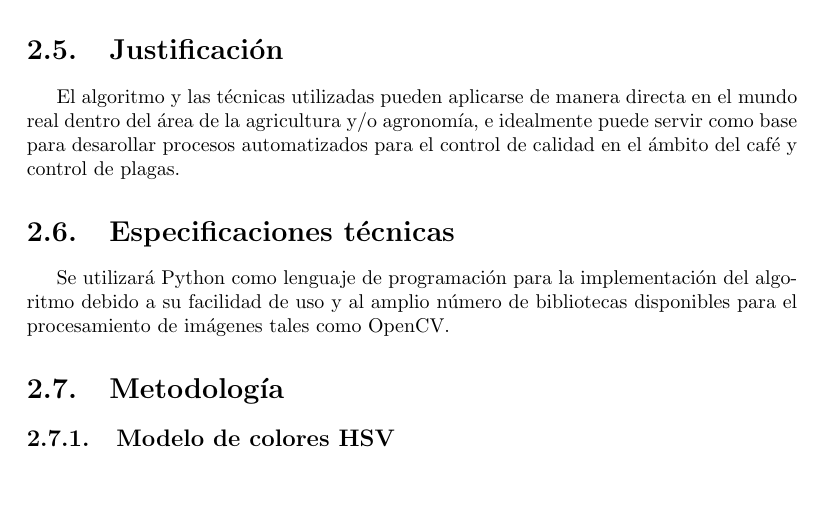
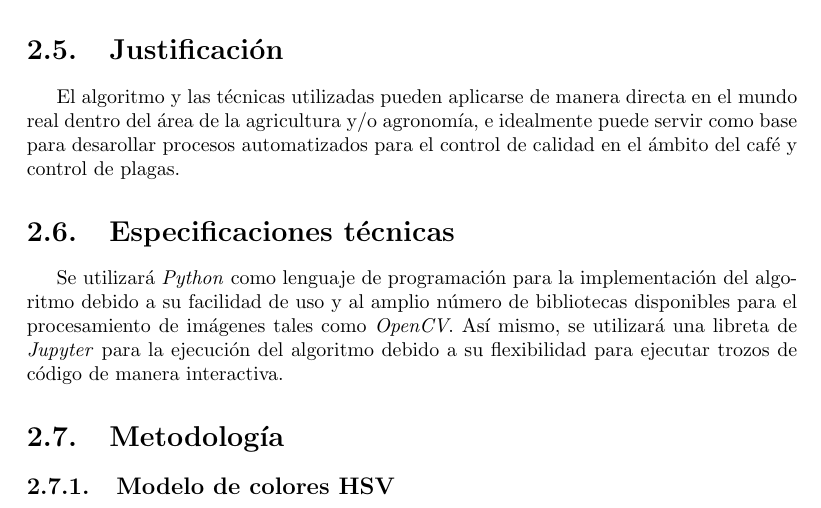
Before and after one commit to LindermanDgz/coffee-leaves-classification, a LaTeX book (docs/src/CoffeeLeavesClassification.tex, which reads docs/src/ProblemStatement.tex): part of page 12 of 50, cut so that both start at the same text, the shorter picture padded with empty space. Compiled offline with pdfLaTeX.

Commit message:
Improve Technical Specification

```diff
--- a/docs/src/ProblemStatement.tex
+++ b/docs/src/ProblemStatement.tex
@@ -15,7 +15,7 @@ A pesar de que el conjunto de datos de prueba contiene seis clasificaciones para
 El algoritmo y las técnicas utilizadas pueden aplicarse de manera directa en el mundo real dentro del área de la agricultura y/o agronomía, e idealmente puede servir como base para desarollar procesos automatizados para el control de calidad en el ámbito del café y control de plagas.
 
 \section{Especificaciones técnicas}
-Se utilizará Python como lenguaje de programación para la implementación del algoritmo debido a su facilidad de uso y al amplio número de bibliotecas disponibles para el procesamiento de imágenes tales como OpenCV.
+Se utilizará \textit{Python} como lenguaje de programación para la implementación del algoritmo debido a su facilidad de uso y al amplio número de bibliotecas disponibles para el procesamiento de imágenes tales como \textit{OpenCV}. Así mismo, se utilizará una libreta de \textit{Jupyter} para la ejecución del algoritmo debido a su flexibilidad para ejecutar trozos de código de manera interactiva.
 
 \section{Metodología}
 
```
